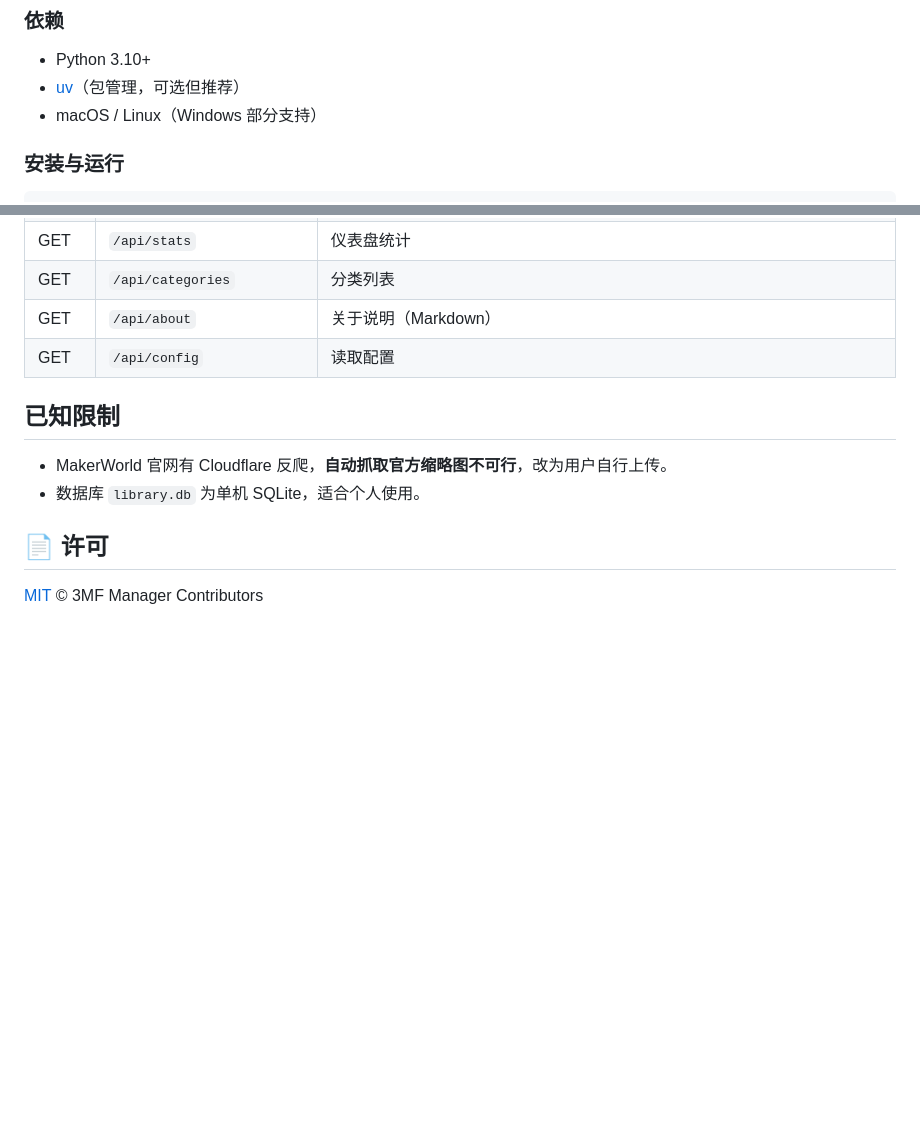
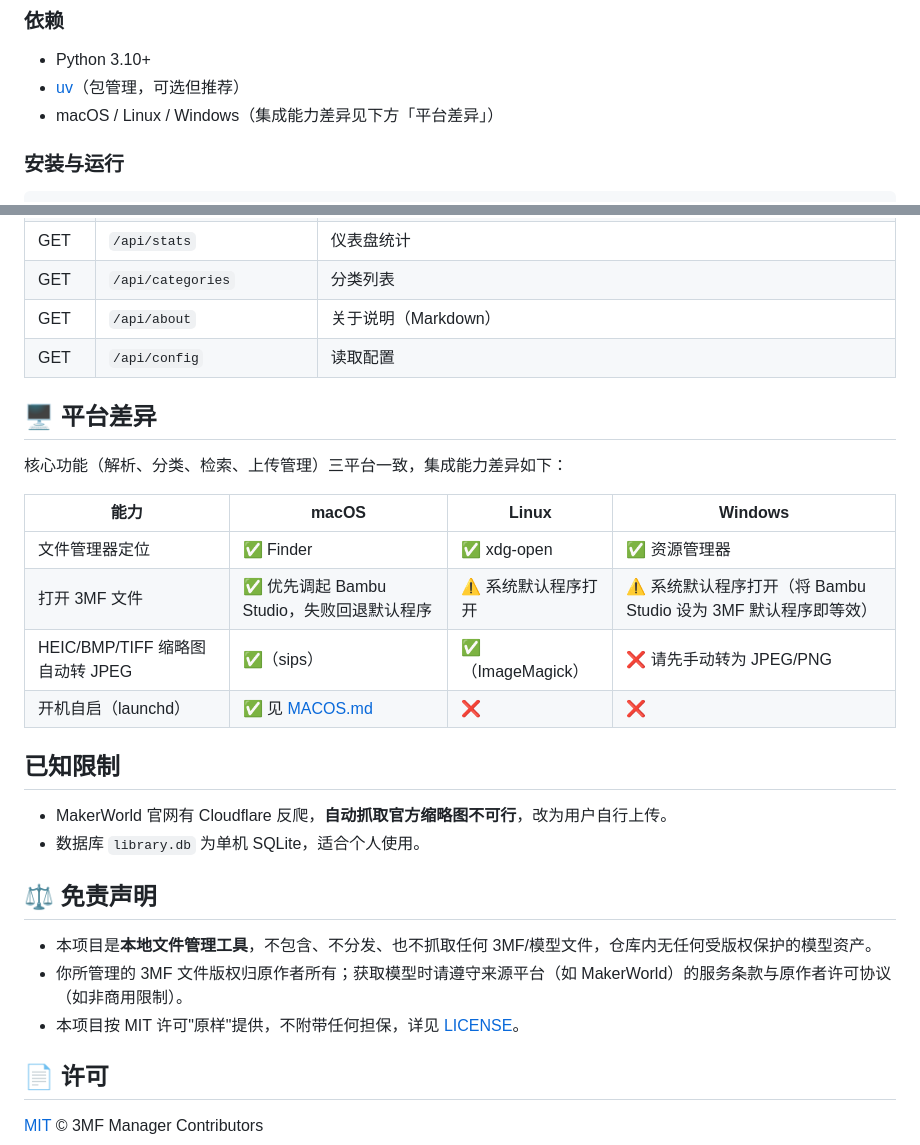
Before and after one commit to flyingface/3mf_manager, a Markdown page: README.md, 2 parts joined by grey strips. Rendered like a GitHub page; blank space fills up the shorter version.

Commit message:
docs(readme): 补充三平台集成能力差异表与模型版权免责声明

```diff
--- a/README.md
+++ b/README.md
@@ -34,7 +34,7 @@
 ### 依赖
 - Python 3.10+
 - [uv](https://docs.astral.sh/uv/)（包管理，可选但推荐）
-- macOS / Linux（Windows 部分支持）
+- macOS / Linux / Windows（集成能力差异见下方「平台差异」）
 
 ### 安装与运行
 
@@ -158,9 +158,26 @@ macOS 开机自启示例见 `scripts/com.mfmanager.plist.example`（launchd）
 | GET | `/api/about` | 关于说明（Markdown） |
 | GET | `/api/config` | 读取配置 |
 
+## 🖥️ 平台差异
+
+核心功能（解析、分类、检索、上传管理）三平台一致，集成能力差异如下：
+
+| 能力 | macOS | Linux | Windows |
+|---|---|---|---|
+| 文件管理器定位 | ✅ Finder | ✅ xdg-open | ✅ 资源管理器 |
+| 打开 3MF 文件 | ✅ 优先调起 Bambu Studio，失败回退默认程序 | ⚠️ 系统默认程序打开 | ⚠️ 系统默认程序打开（将 Bambu Studio 设为 3MF 默认程序即等效） |
+| HEIC/BMP/TIFF 缩略图自动转 JPEG | ✅（sips） | ✅（ImageMagick） | ❌ 请先手动转为 JPEG/PNG |
+| 开机自启（launchd） | ✅ 见 [MACOS.md](MACOS.md) | ❌ | ❌ |
+
 ## 已知限制
 - MakerWorld 官网有 Cloudflare 反爬，**自动抓取官方缩略图不可行**，改为用户自行上传。
 - 数据库 `library.db` 为单机 SQLite，适合个人使用。
 
+## ⚖️ 免责声明
+
+- 本项目是**本地文件管理工具**，不包含、不分发、也不抓取任何 3MF/模型文件，仓库内无任何受版权保护的模型资产。
+- 你所管理的 3MF 文件版权归原作者所有；获取模型时请遵守来源平台（如 MakerWorld）的服务条款与原作者许可协议（如非商用限制）。
+- 本项目按 MIT 许可"原样"提供，不附带任何担保，详见 [LICENSE](LICENSE)。
+
 ## 📄 许可
 [MIT](LICENSE) © 3MF Manager Contributors
```
